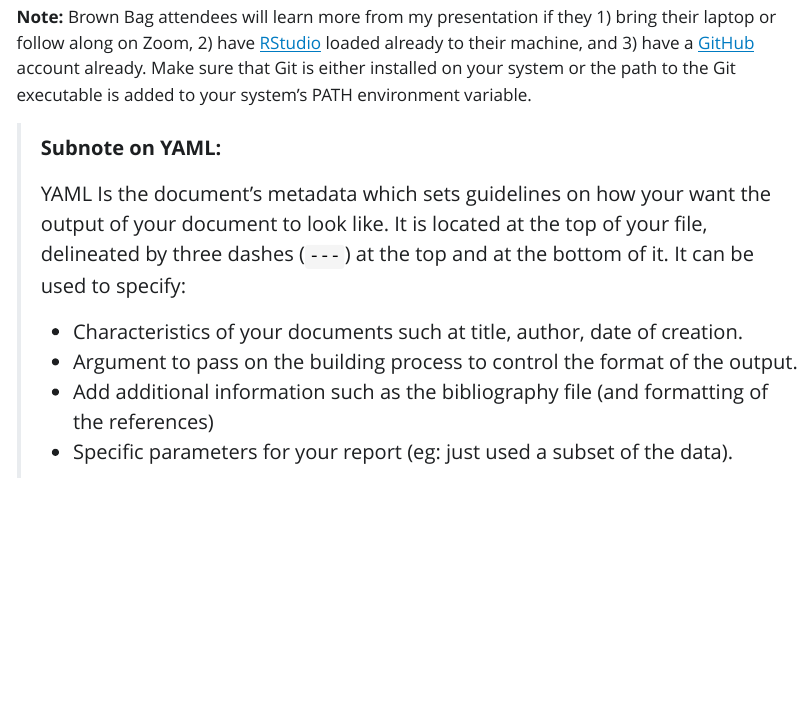
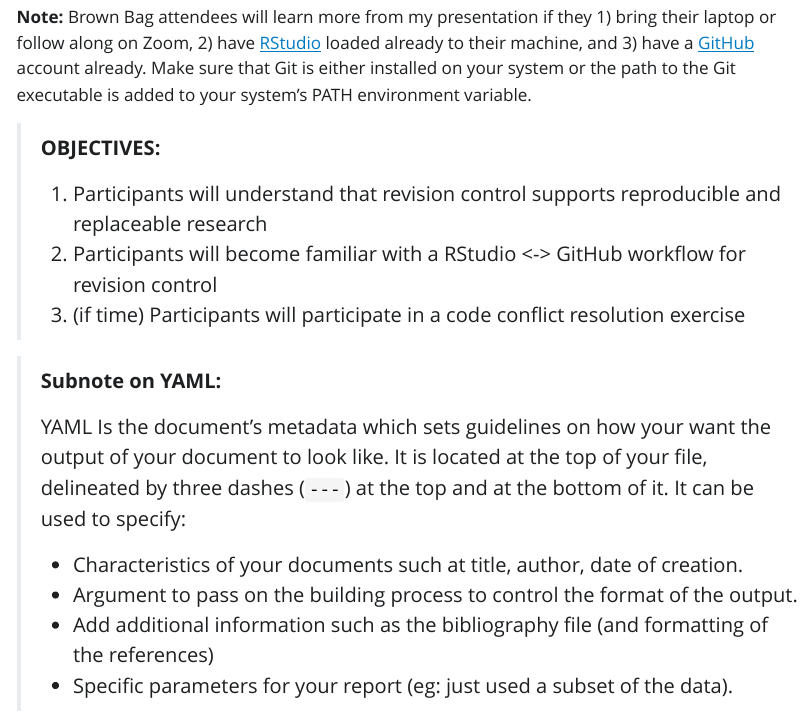
Before and after one commit to rvanwyck/240410_bb, a Quarto document (index.qmd): the page in a window 1100 px wide, from 320 px down. The pictures show the output file index.html that the author committed with the source, opened offline; Quarto's library style sheets are replaced by a plain one without menus.

Commit message:
Added objectives

```diff
--- a/index.qmd
+++ b/index.qmd
@@ -10,6 +10,14 @@ bibliography: references.bib
 ## Connecting GitHub to RStudio for Reproducible Research
 
 **Note:** Brown Bag attendees will learn more from my presentation if they 1) bring their laptop or follow along on Zoom, 2) have [RStudio](https://posit.co/download/rstudio-desktop/) loaded already to their machine, and 3) have a [GitHub](https://github.com/) account already. Make sure that Git is either installed on your system or the path to the Git executable is added to your system's PATH environment variable.
+
+> **OBJECTIVES:**
+>
+> 1.  Participants will understand that revision control supports reproducible and replaceable research
+>
+> 2.  Participants will become familiar with a RStudio \<-\> GitHub workflow for revision control
+>
+> 3.  (if time) Participants will participate in a code conflict resolution exercise
 
 > **Subnote on YAML:**
 >
```
Also changed, not shown: index.html.
